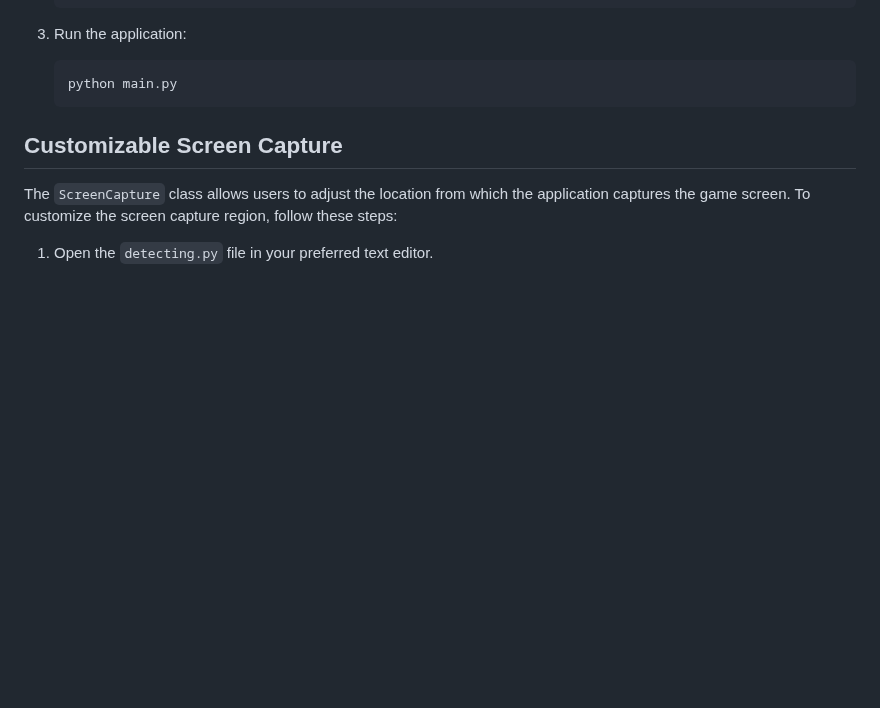
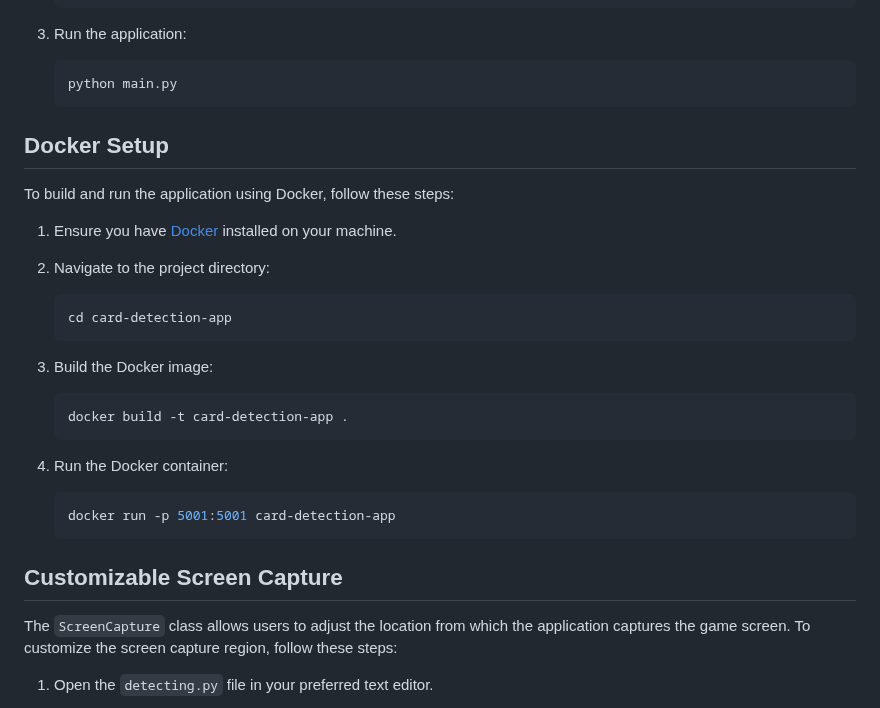
Before and after one commit to Samer-Ismael/Jawaker-YOLO, a Markdown page: README.md, the part around the change. Rendered like a GitHub page; blank space fills up the shorter version.

Commit message:
Adding the docker steps to the read me file

````diff
--- a/README.md
+++ b/README.md
@@ -36,6 +36,30 @@ To install the Card Detection App, follow these steps:
 
     ```
     python main.py
+    ```
+
+## Docker Setup
+
+To build and run the application using Docker, follow these steps:
+
+1. Ensure you have [Docker](https://www.docker.com/get-started) installed on your machine.
+
+2. Navigate to the project directory:
+
+    ```bash
+    cd card-detection-app
+    ```
+
+3. Build the Docker image:
+
+    ```bash
+    docker build -t card-detection-app .
+    ```
+
+4. Run the Docker container:
+
+    ```bash
+    docker run -p 5001:5001 card-detection-app
     ```
 
 ## Customizable Screen Capture
````
